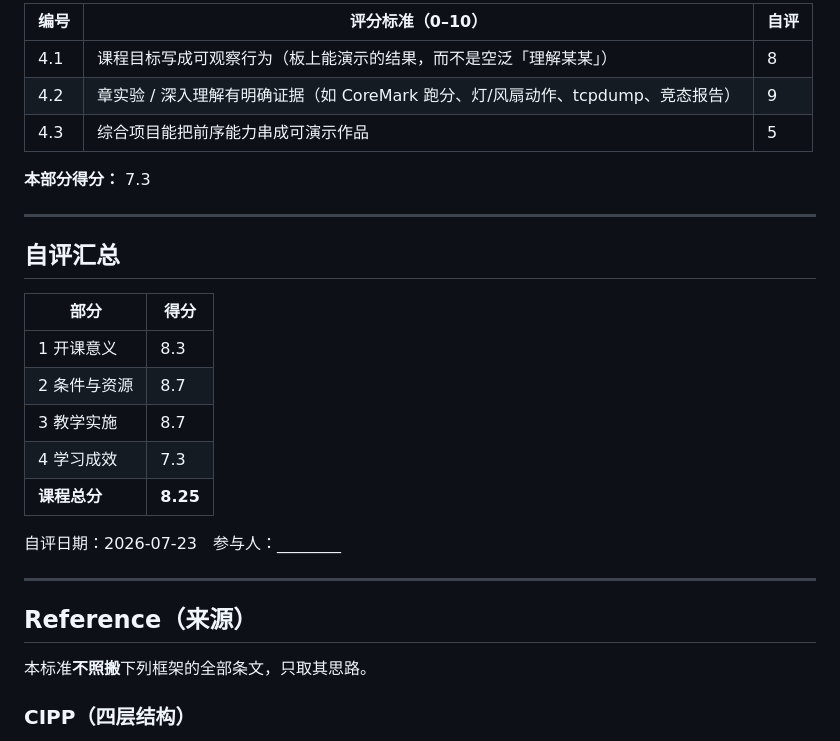
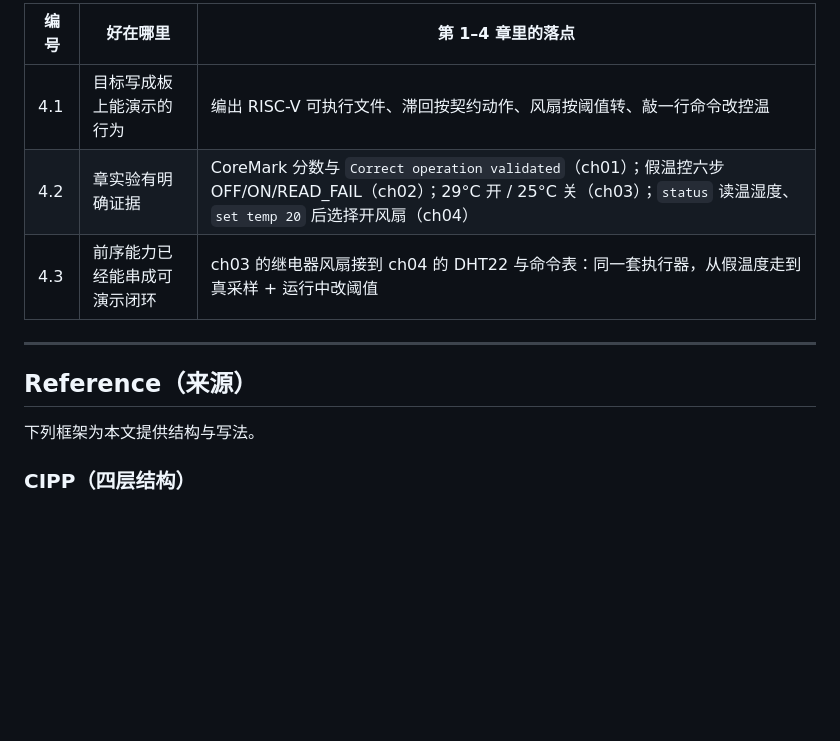
Before and after one commit to EnzoDing-rgb/EnzoDing-rgb.github.io, a Markdown page: ruyi-riscv-book/docs/course-evaluation-standard.md, the part around one of its changes. GitHub-like rendering; blank space fills up the shorter version.

```diff
--- a/ruyi-riscv-book/docs/course-evaluation-standard.md
+++ b/ruyi-riscv-book/docs/course-evaluation-standard.md
@@ -70,31 +61,15 @@
 
-| 编号 | 评分标准（0–10） | 自评 |
-|------|------------------|------|
-| 4.1 | 课程目标写成可观察行为（板上能演示的结果，而不是空泛「理解某某」） | 8 |
-| 4.2 | 章实验 / 深入理解有明确证据（如 CoreMark 跑分、灯/风扇动作、tcpdump、竞态报告） | 9 |
-| 4.3 | 综合项目能把前序能力串成可演示作品 | 5 |
-
-**本部分得分：** 7.3
-
----
-
-## 自评汇总
-
-| 部分 | 得分 |
-|------|------|
-| 1 开课意义 | 8.3 |
-| 2 条件与资源 | 8.7 |
-| 3 教学实施 | 8.7 |
-| 4 学习成效 | 7.3 |
-| **课程总分** | **8.25** |
-
-自评日期：2026-07-23　参与人：________
+| 编号 | 好在哪里 | 第 1–4 章里的落点 |
+|------|----------|-------------------|
+| 4.1 | 目标写成板上能演示的行为 | 编出 RISC-V 可执行文件、滞回按契约动作、风扇按阈值转、敲一行命令改控温 |
+| 4.2 | 章实验有明确证据 | CoreMark 分数与 `Correct operation validated`（ch01）；假温控六步 OFF/ON/READ_FAIL（ch02）；29°C 开 / 25°C 关（ch03）；`status` 读温湿度、`set temp 20` 后选择开风扇（ch04） |
+| 4.3 | 前序能力已经能串成可演示闭环 | ch03 的继电器风扇接到 ch04 的 DHT22 与命令表：同一套执行器，从假温度走到真采样 + 运行中改阈值 |
 
 ---
 
 ## Reference（来源）
 
-本标准**不照搬**下列框架的全部条文，只取其思路。
+下列框架为本文提供结构与写法。
 
 ### CIPP（四层结构）
 
```
Also changed, not shown: other parts of ruyi-riscv-book/docs/course-evaluation-standard.md (+29 -38 lines), ruyi-riscv-book/README.md (+4 -4 lines), ruyi-riscv-book/docs/intro.md (+1 -1 lines).
